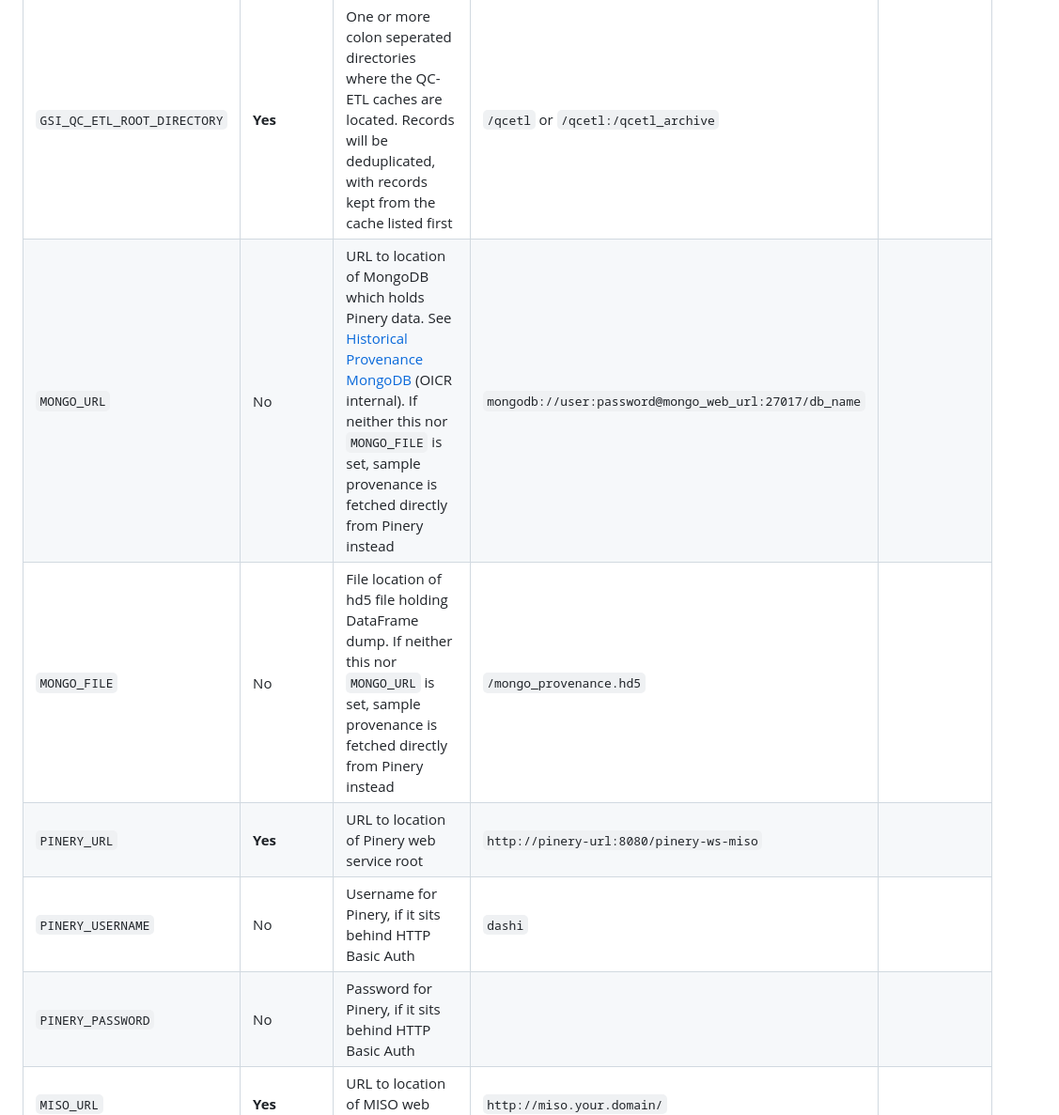
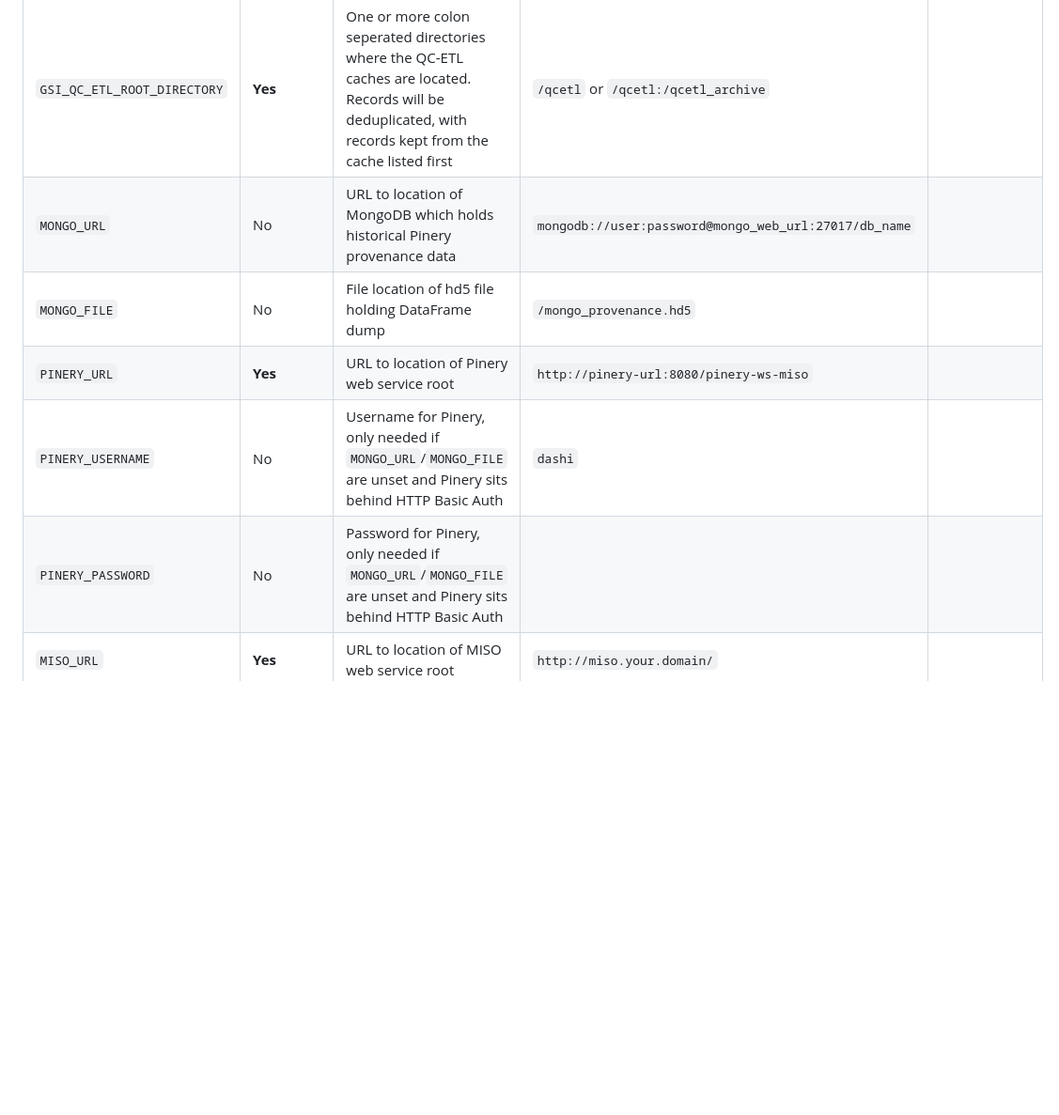
Before and after one commit to oicr-gsi/dashi, a Markdown page: README.md, the part around the change. Shown at 94% size. Rendered like a GitHub page; blank space fills up the shorter version.

```diff
--- a/README.md
+++ b/README.md
@@ -16,11 +16,11 @@ Create a `.env` file in the root directory of this repository:
 | Variable name               | Required?              | Description                                                                                                                                              | Example                                               | Default |
 |-----------------------------|------------------------|----------------------------------------------------------------------------------------------------------------------------------------------------------|-------------------------------------------------------|---------|
 | `GSI_QC_ETL_ROOT_DIRECTORY` | **Yes**                | One or more colon seperated directories where the QC-ETL caches are located. Records will be deduplicated, with records kept from the cache listed first | `/qcetl` or `/qcetl:/qcetl_archive`                    | |
-| `MONGO_URL`                 | No                     | URL to location of MongoDB which holds Pinery data. See [Historical Provenance MongoDB](https://wiki.oicr.on.ca/display/GSI/Historical+Provenance+MongoDB) (OICR internal). If neither this nor `MONGO_FILE` is set, sample provenance is fetched directly from Pinery instead | `mongodb://user:password@mongo_web_url:27017/db_name` | |
-| `MONGO_FILE`                | No                     | File location of hd5 file holding DataFrame dump. If neither this nor `MONGO_URL` is set, sample provenance is fetched directly from Pinery instead      | `/mongo_provenance.hd5`                               | |
+| `MONGO_URL`                 | No                     | URL to location of MongoDB which holds historical Pinery provenance data                                                                                 | `mongodb://user:password@mongo_web_url:27017/db_name` | |
+| `MONGO_FILE`                | No                     | File location of hd5 file holding DataFrame dump                                                                                                          | `/mongo_provenance.hd5`                               | |
 | `PINERY_URL`                | **Yes**                | URL to location of Pinery web service root                                                                                                               | `http://pinery-url:8080/pinery-ws-miso`               |
-| `PINERY_USERNAME`           | No                     | Username for Pinery, if it sits behind HTTP Basic Auth                                                                                                   | `dashi`                                               | |
-| `PINERY_PASSWORD`           | No                     | Password for Pinery, if it sits behind HTTP Basic Auth                                                                                                   |                                                        | |
+| `PINERY_USERNAME`           | No                     | Username for Pinery, only needed if `MONGO_URL`/`MONGO_FILE` are unset and Pinery sits behind HTTP Basic Auth                                            | `dashi`                                               | |
+| `PINERY_PASSWORD`           | No                     | Password for Pinery, only needed if `MONGO_URL`/`MONGO_FILE` are unset and Pinery sits behind HTTP Basic Auth                                            |                                                        | |
 | `MISO_URL`                  | **Yes**                | URL to location of MISO web service root                                                                                                                 | `http://miso.your.domain/`                            |
 | `LOG_FILE_LOCATION`         | **Yes**                | File path where logs should be written                                                                                                                   | `~/logs/dashi.log`                                    | `./dashi.log` |
 | `BARCODES_STREXPAND`        | **Yes**                | Tab-separated file listing 10X barcodes and 4 sequences for each                                                                                         | `~/barcodes`                                          | |
```
